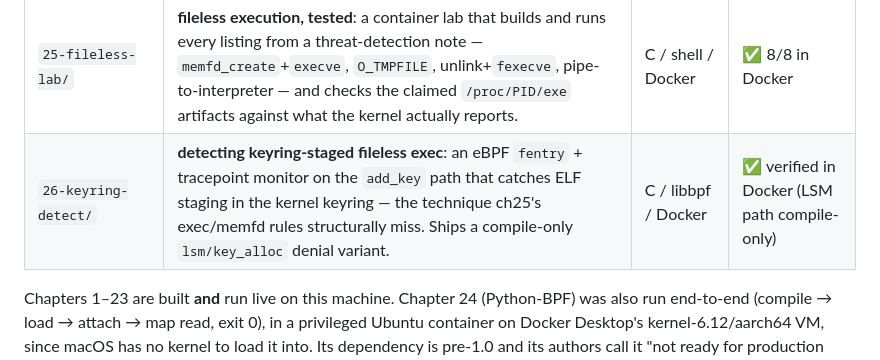
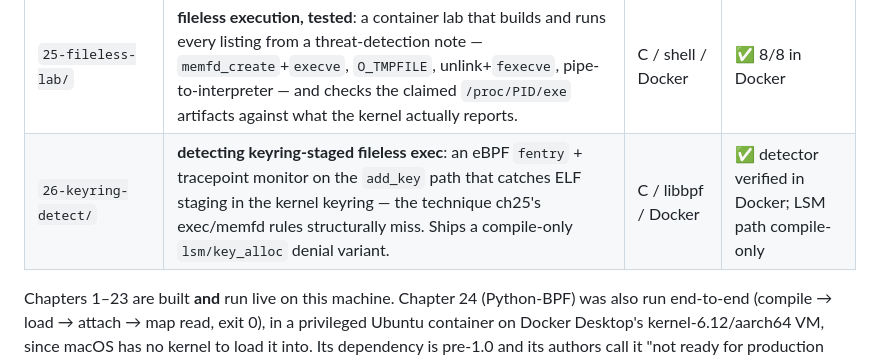
Before and after one commit to douglasmun/ebpf101, a Markdown page: README.md, the part around the change. Rendered like a GitHub page.

Commit message:
ch26: status cell reflects the detector was run, not just built
The Docker Desktop run attached both hooks and flagged a staged user key, so
"detector verified in Docker" is accurate; the LSM path remains compile-only.

Co-Authored-By: Claude Opus 4.8 <noreply@anthropic.com>
Claude-Session: https://claude.ai/code/session_01Kr8CV5faNZLiJBqL9C6Z1u

```diff
--- a/README.md
+++ b/README.md
@@ -44,7 +44,7 @@ what our actual runs revealed. The code is the *how*; the notes are the *why*.
 | `23-ids/` | **rule-based IDS**: a `SOCKET_FILTER` taps every packet to a ring buffer; userspace runs C2/anomaly rules (beaconing, port-scan, suspicious-port). No ML — readable rules; `bpf_skb_load_bytes` (socket filters get no direct packet access) | C / libbpf | ✅ built |
 | `24-pythonbpf/` | **Python-BPF**: write the *kernel-side* program in pure Python (`@bpf`/`@map`/`@section`), lowered to LLVM IR via `llvmlite` → BPF `.o` → loaded by `pylibbpf`. Same hash-map execve-counter idea as ch02 (keyed on PID here) — "kernel side, three ways" | Python / Python-BPF | ✅ verified in Docker (pre-1.0 dep) |
 | `25-fileless-lab/` | **fileless execution, tested**: a container lab that builds and runs every listing from a threat-detection note — `memfd_create`+`execve`, `O_TMPFILE`, unlink+`fexecve`, pipe-to-interpreter — and checks the claimed `/proc/PID/exe` artifacts against what the kernel actually reports. | C / shell / Docker | ✅ 8/8 in Docker |
-| `26-keyring-detect/` | **detecting keyring-staged fileless exec**: an eBPF `fentry` + tracepoint monitor on the `add_key` path that catches ELF staging in the kernel keyring — the technique ch25's exec/memfd rules structurally miss. Ships a compile-only `lsm/key_alloc` denial variant. | C / libbpf / Docker | ✅ verified in Docker (LSM path compile-only) |
+| `26-keyring-detect/` | **detecting keyring-staged fileless exec**: an eBPF `fentry` + tracepoint monitor on the `add_key` path that catches ELF staging in the kernel keyring — the technique ch25's exec/memfd rules structurally miss. Ships a compile-only `lsm/key_alloc` denial variant. | C / libbpf / Docker | ✅ detector verified in Docker; LSM path compile-only |
 
 Chapters 1–23 are built **and** run live on this machine. Chapter 24
 (Python-BPF) was also run end-to-end (compile → load → attach → map read, exit 0),
```
